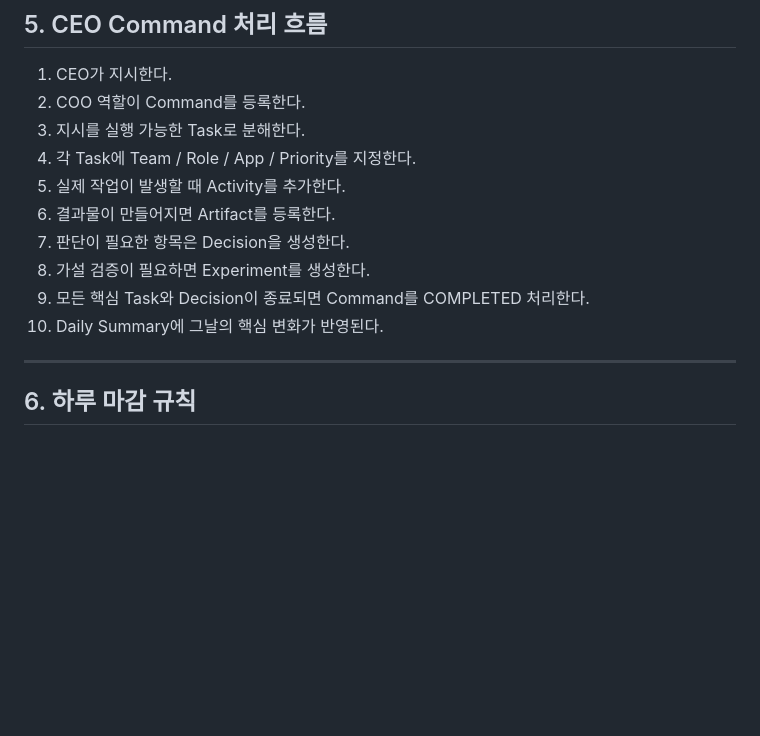
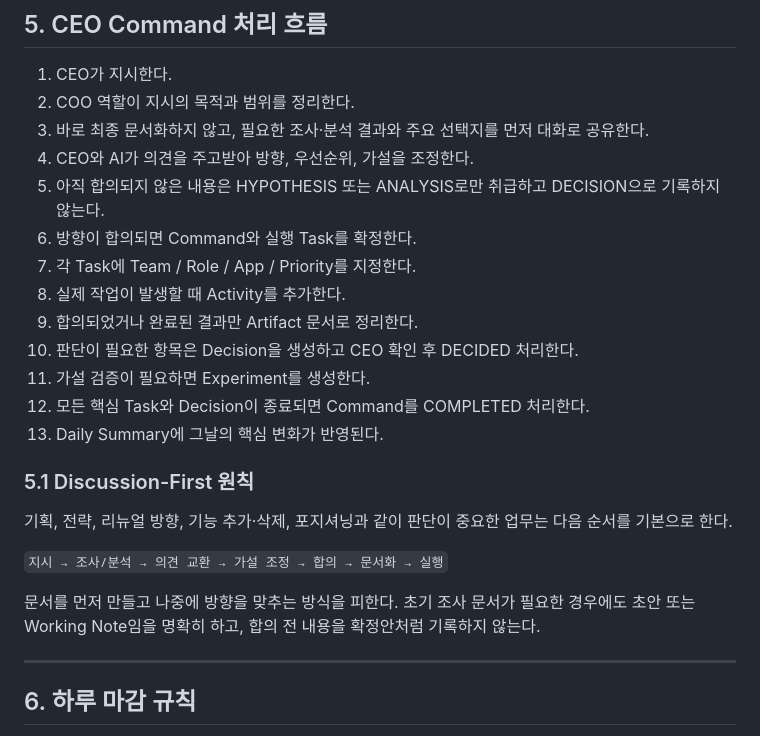
Before and after one commit to journeymin79/ai-app-studio-hq, a Markdown page: docs/OPERATING_MODEL.md, the part around the change. Rendered like a GitHub page; blank space fills up the shorter version.

Commit message:
Adopt discussion-first decision workflow

```diff
--- a/docs/OPERATING_MODEL.md
+++ b/docs/OPERATING_MODEL.md
@@ -124,15 +124,27 @@ Decision은 최종 결정이 내려졌을 때만 DECIDED 상태로 변경한다.
 ## 5. CEO Command 처리 흐름
 
 1. CEO가 지시한다.
-2. COO 역할이 Command를 등록한다.
-3. 지시를 실행 가능한 Task로 분해한다.
-4. 각 Task에 Team / Role / App / Priority를 지정한다.
-5. 실제 작업이 발생할 때 Activity를 추가한다.
-6. 결과물이 만들어지면 Artifact를 등록한다.
-7. 판단이 필요한 항목은 Decision을 생성한다.
-8. 가설 검증이 필요하면 Experiment를 생성한다.
-9. 모든 핵심 Task와 Decision이 종료되면 Command를 COMPLETED 처리한다.
-10. Daily Summary에 그날의 핵심 변화가 반영된다.
+2. COO 역할이 지시의 목적과 범위를 정리한다.
+3. 바로 최종 문서화하지 않고, 필요한 조사·분석 결과와 주요 선택지를 먼저 대화로 공유한다.
+4. CEO와 AI가 의견을 주고받아 방향, 우선순위, 가설을 조정한다.
+5. 아직 합의되지 않은 내용은 HYPOTHESIS 또는 ANALYSIS로만 취급하고 DECISION으로 기록하지 않는다.
+6. 방향이 합의되면 Command와 실행 Task를 확정한다.
+7. 각 Task에 Team / Role / App / Priority를 지정한다.
+8. 실제 작업이 발생할 때 Activity를 추가한다.
+9. 합의되었거나 완료된 결과만 Artifact 문서로 정리한다.
+10. 판단이 필요한 항목은 Decision을 생성하고 CEO 확인 후 DECIDED 처리한다.
+11. 가설 검증이 필요하면 Experiment를 생성한다.
+12. 모든 핵심 Task와 Decision이 종료되면 Command를 COMPLETED 처리한다.
+13. Daily Summary에 그날의 핵심 변화가 반영된다.
+
+### 5.1 Discussion-First 원칙
+
+기획, 전략, 리뉴얼 방향, 기능 추가·삭제, 포지셔닝과 같이 판단이 중요한 업무는 다음 순서를 기본으로 한다.
+
+`지시 → 조사/분석 → 의견 교환 → 가설 조정 → 합의 → 문서화 → 실행`
+
+문서를 먼저 만들고 나중에 방향을 맞추는 방식을 피한다.
+초기 조사 문서가 필요한 경우에도 초안 또는 Working Note임을 명확히 하고, 합의 전 내용을 확정안처럼 기록하지 않는다.
 
 ---
 
```
